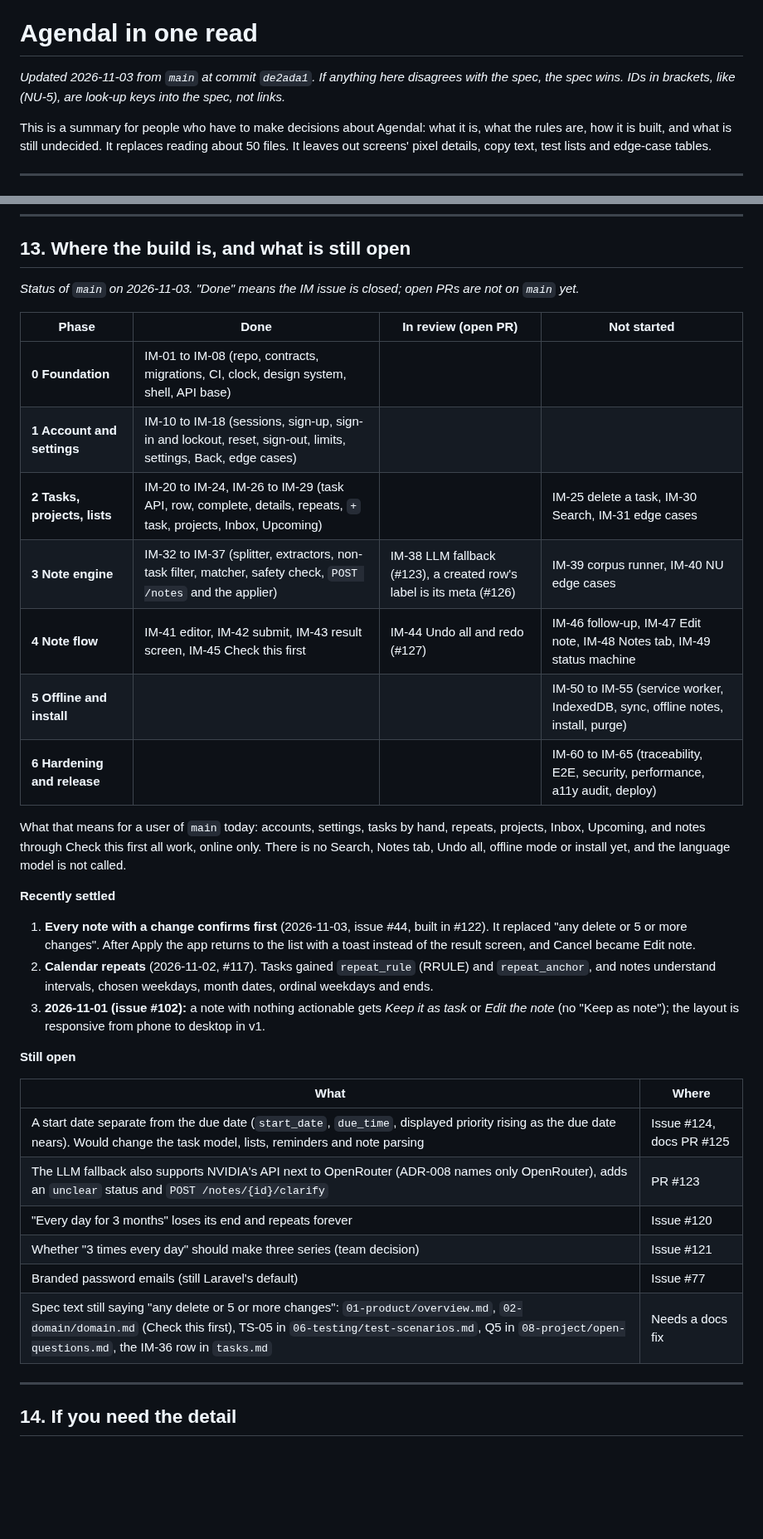
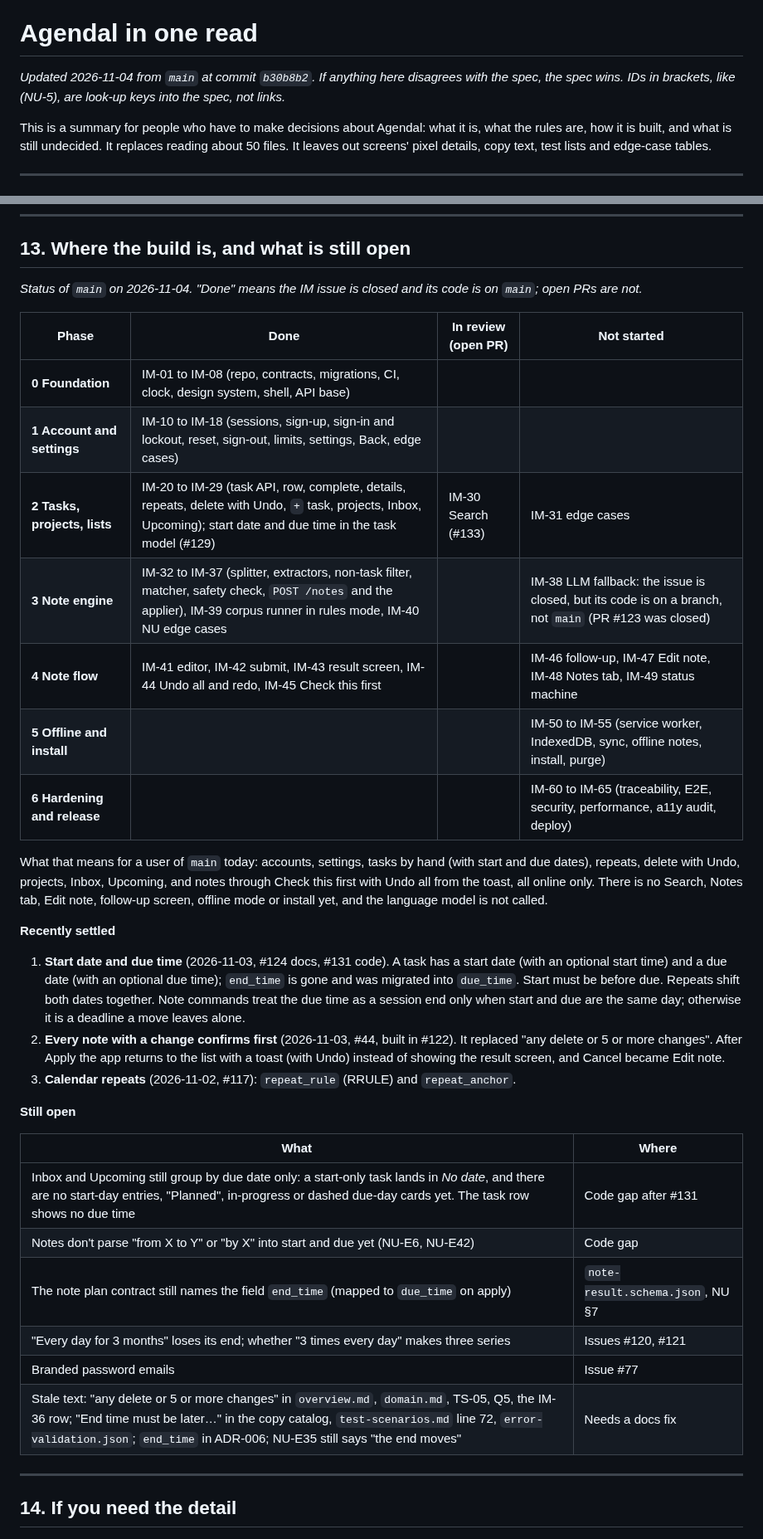
Before and after one commit to 02bbits/Agendal, a Markdown page: docs/SUMMARY.md, 2 parts joined by grey strips. Shown at 83% size. Rendered like a GitHub page; blank space fills up the shorter version.

Commit message:
docs: SUMMARY and HANDOVER match main after start/due and Undo all; add AGENT-BRIEF

```diff
--- a/docs/SUMMARY.md
+++ b/docs/SUMMARY.md
@@ -2,7 +2,7 @@
 
 # Agendal in one read
 
-_Updated 2026-11-03 from `main` at commit `de2ada1`. If anything here disagrees with the spec, the spec wins. IDs in brackets, like (NU-5), are look-up keys into the spec, not links._
+_Updated 2026-11-04 from `main` at commit `b30b8b2`. If anything here disagrees with the spec, the spec wins. IDs in brackets, like (NU-5), are look-up keys into the spec, not links._
 
 This is a summary for people who have to make decisions about Agendal: what it is, what the rules are, how it is built, and what is still undecided. It replaces reading about 50 files. It leaves out screens' pixel details, copy text, test lists and edge-case tables.
 
@@ -411,36 +412,36 @@ After Foundation, phases 1, 2 and 4 run in parallel; note flow is built against
 
 ## 13. Where the build is, and what is still open
 
-_Status of `main` on 2026-11-03. "Done" means the IM issue is closed; open PRs are not on `main` yet._
+_Status of `main` on 2026-11-04. "Done" means the IM issue is closed and its code is on `main`; open PRs are not._
 
-| Phase                        | Done                                                                                                            | In review (open PR)                                                 | Not started                                                                     |
-| ---------------------------- | --------------------------------------------------------------------------------------------------------------- | ------------------------------------------------------------------- | ------------------------------------------------------------------------------- |
-| **0 Foundation**             | IM-01 to IM-08 (repo, contracts, migrations, CI, clock, design system, shell, API base)                         |                                                                     |                                                                                 |
-| **1 Account and settings**   | IM-10 to IM-18 (sessions, sign-up, sign-in and lockout, reset, sign-out, limits, settings, Back, edge cases)    |                                                                     |                                                                                 |
-| **2 Tasks, projects, lists** | IM-20 to IM-24, IM-26 to IM-29 (task API, row, complete, details, repeats, `+` task, projects, Inbox, Upcoming) |                                                                     | IM-25 delete a task, IM-30 Search, IM-31 edge cases                             |
-| **3 Note engine**            | IM-32 to IM-37 (splitter, extractors, non-task filter, matcher, safety check, `POST /notes` and the applier)    | IM-38 LLM fallback (#123), a created row's label is its meta (#126) | IM-39 corpus runner, IM-40 NU edge cases                                        |
-| **4 Note flow**              | IM-41 editor, IM-42 submit, IM-43 result screen, IM-45 Check this first                                         | IM-44 Undo all and redo (#127)                                      | IM-46 follow-up, IM-47 Edit note, IM-48 Notes tab, IM-49 status machine         |
-| **5 Offline and install**    |                                                                                                                 |                                                                     | IM-50 to IM-55 (service worker, IndexedDB, sync, offline notes, install, purge) |
-| **6 Hardening and release**  |                                                                                                                 |                                                                     | IM-60 to IM-65 (traceability, E2E, security, performance, a11y audit, deploy)   |
+| Phase                        | Done                                                                                                                                                                 | In review (open PR) | Not started                                                                                           |
+| ---------------------------- | -------------------------------------------------------------------------------------------------------------------------------------------------------------------- | ------------------- | ----------------------------------------------------------------------------------------------------- |
+| **0 Foundation**             | IM-01 to IM-08 (repo, contracts, migrations, CI, clock, design system, shell, API base)                                                                              |                     |                                                                                                       |
+| **1 Account and settings**   | IM-10 to IM-18 (sessions, sign-up, sign-in and lockout, reset, sign-out, limits, settings, Back, edge cases)                                                         |                     |                                                                                                       |
+| **2 Tasks, projects, lists** | IM-20 to IM-29 (task API, row, complete, details, repeats, delete with Undo, `+` task, projects, Inbox, Upcoming); start date and due time in the task model (#129)  | IM-30 Search (#133) | IM-31 edge cases                                                                                      |
+| **3 Note engine**            | IM-32 to IM-37 (splitter, extractors, non-task filter, matcher, safety check, `POST /notes` and the applier), IM-39 corpus runner in rules mode, IM-40 NU edge cases |                     | IM-38 LLM fallback: the issue is closed, but its code is on a branch, not `main` (PR #123 was closed) |
+| **4 Note flow**              | IM-41 editor, IM-42 submit, IM-43 result screen, IM-44 Undo all and redo, IM-45 Check this first                                                                     |                     | IM-46 follow-up, IM-47 Edit note, IM-48 Notes tab, IM-49 status machine                               |
+| **5 Offline and install**    |                                                                                                                                                                      |                     | IM-50 to IM-55 (service worker, IndexedDB, sync, offline notes, install, purge)                       |
+| **6 Hardening and release**  |                                                                                                                                                                      |                     | IM-60 to IM-65 (traceability, E2E, security, performance, a11y audit, deploy)                         |
 
-What that means for a user of `main` today: accounts, settings, tasks by hand, repeats, projects, Inbox, Upcoming, and notes through Check this first all work, online only. There is no Search, Notes tab, Undo all, offline mode or install yet, and the language model is not called.
+What that means for a user of `main` today: accounts, settings, tasks by hand (with start and due dates), repeats, delete with Undo, projects, Inbox, Upcoming, and notes through Check this first with Undo all from the toast, all online only. There is no Search, Notes tab, Edit note, follow-up screen, offline mode or install yet, and the language model is not called.
 
 **Recently settled**
 
-1. **Every note with a change confirms first** (2026-11-03, issue #44, built in #122). It replaced "any delete or 5 or more changes". After Apply the app returns to the list with a toast instead of the result screen, and Cancel became Edit note.
-2. **Calendar repeats** (2026-11-02, #117). Tasks gained `repeat_rule` (RRULE) and `repeat_anchor`, and notes understand intervals, chosen weekdays, month dates, ordinal weekdays and ends.
-3. **2026-11-01 (issue #102):** a note with nothing actionable gets _Keep it as task_ or _Edit the note_ (no "Keep as note"); the layout is responsive from phone to desktop in v1.
+1. **Start date and due time** (2026-11-03, #124 docs, #131 code). A task has a start date (with an optional start time) and a due date (with an optional due time); `end_time` is gone and was migrated into `due_time`. Start must be before due. Repeats shift both dates together. Note commands treat the due time as a session end only when start and due are the same day; otherwise it is a deadline a move leaves alone.
+2. **Every note with a change confirms first** (2026-11-03, #44, built in #122). It replaced "any delete or 5 or more changes". After Apply the app returns to the list with a toast (with Undo) instead of showing the result screen, and Cancel became Edit note.
+3. **Calendar repeats** (2026-11-02, #117): `repeat_rule` (RRULE) and `repeat_anchor`.
 
 **Still open**
 
-| What                                                                                                                                                                                                                                     | Where                    |
-| ---------------------------------------------------------------------------------------------------------------------------------------------------------------------------------------------------------------------------------------- | ------------------------ |
-| A start date separate from the due date (`start_date`, `due_time`, displayed priority rising as the due date nears). Would change the task model, lists, reminders and note parsing                                                      | Issue #124, docs PR #125 |
-| The LLM fallback also supports NVIDIA's API next to OpenRouter (ADR-008 names only OpenRouter), adds an `unclear` status and `POST /notes/{id}/clarify`                                                                                  | PR #123                  |
-| "Every day for 3 months" loses its end and repeats forever                                                                                                                                                                               | Issue #120               |
-| Whether "3 times every day" should make three series (team decision)                                                                                                                                                                     | Issue #121               |
-| Branded password emails (still Laravel's default)                                                                                                                                                                                        | Issue #77                |
-| Spec text still saying "any delete or 5 or more changes": `01-product/overview.md`, `02-domain/domain.md` (Check this first), TS-05 in `06-testing/test-scenarios.md`, Q5 in `08-project/open-questions.md`, the IM-36 row in `tasks.md` | Needs a docs fix         |
+| What                                                                                                                                                                                                                                                                 | Where                            |
+| -------------------------------------------------------------------------------------------------------------------------------------------------------------------------------------------------------------------------------------------------------------------- | -------------------------------- |
+| Inbox and Upcoming still group by due date only: a start-only task lands in _No date_, and there are no start-day entries, "Planned", in-progress or dashed due-day cards yet. The task row shows no due time                                                        | Code gap after #131              |
+| Notes don't parse "from X to Y" or "by X" into start and due yet (NU-E6, NU-E42)                                                                                                                                                                                     | Code gap                         |
+| The note plan contract still names the field `end_time` (mapped to `due_time` on apply)                                                                                                                                                                              | `note-result.schema.json`, NU §7 |
+| "Every day for 3 months" loses its end; whether "3 times every day" makes three series                                                                                                                                                                               | Issues #120, #121                |
+| Branded password emails                                                                                                                                                                                                                                              | Issue #77                        |
+| Stale text: "any delete or 5 or more changes" in `overview.md`, `domain.md`, TS-05, Q5, the IM-36 row; "End time must be later…" in the copy catalog, `test-scenarios.md` line 72, `error-validation.json`; `end_time` in ADR-006; NU-E35 still says "the end moves" | Needs a docs fix                 |
 
 ---
 
```
Also changed, not shown: other parts of docs/SUMMARY.md (+19 -18 lines), docs/AGENT-BRIEF.md (added, +71 -0 lines), docs/HANDOVER.md (+6 -11 lines).
